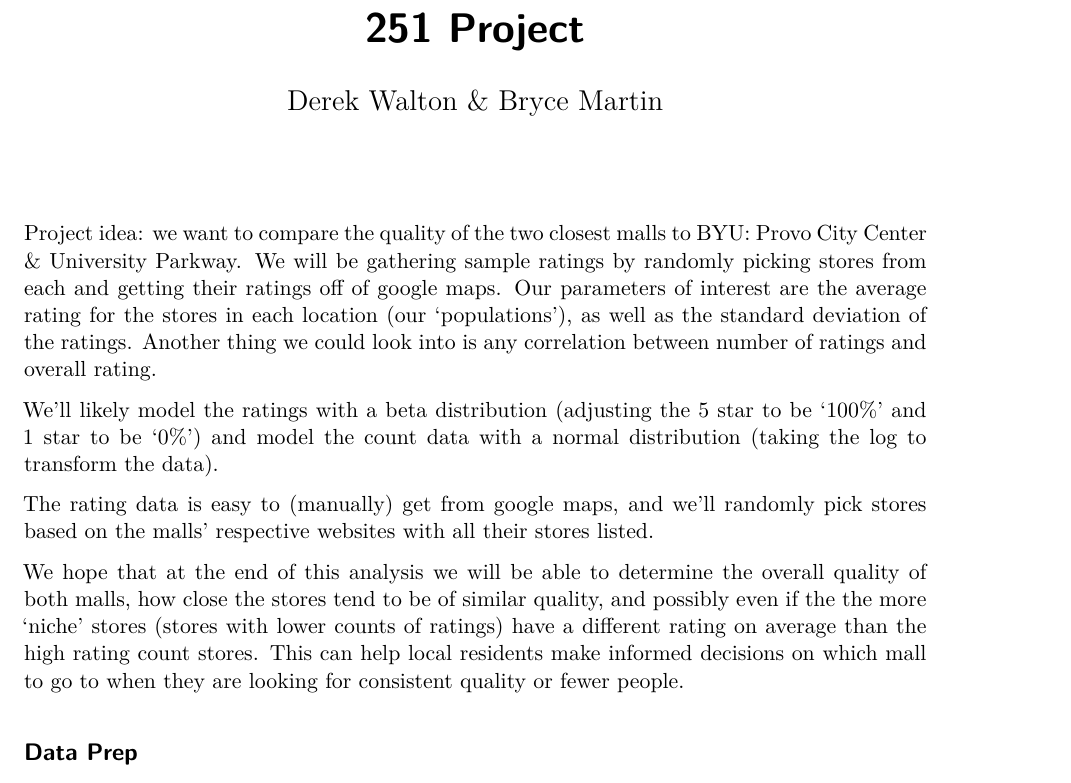
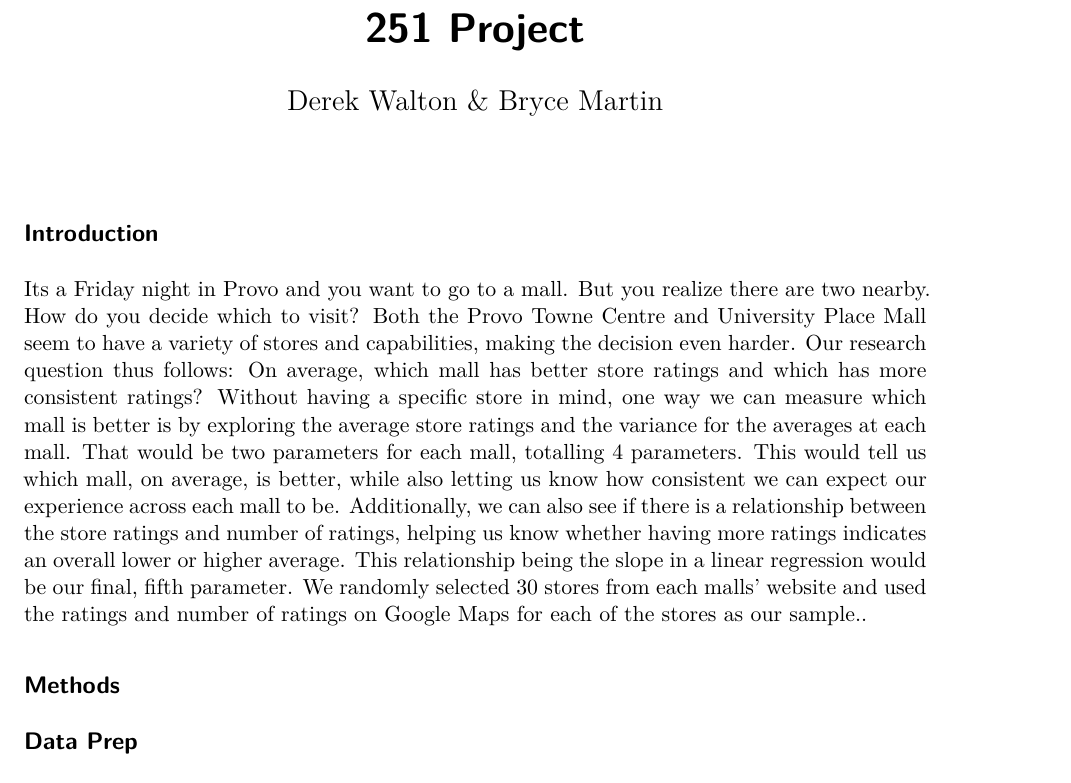
Before and after one commit to brycemartin52/251Proyecto, a Quarto document (ElProyecto.qmd): part of page 1 of 8, cut so that both start at the same text. Rendered offline with R 4.5, knitr and Pandoc in place of Quarto, then LaTeX, with nearby package versions; code that draws random numbers runs with fixed seeds of ours; some code elsewhere in the file could not run offline.

Commit message:
Add introduction

```diff
--- a/ElProyecto.qmd
+++ b/ElProyecto.qmd
@@ -5,13 +5,11 @@
 editor: visual
 ---
 
-Project idea: we want to compare the quality of the two closest malls to BYU: Provo City Center & University Parkway. We will be gathering sample ratings by randomly picking stores from each and getting their ratings off of google maps. Our parameters of interest are the average rating for the stores in each location (our ‘populations’), as well as the standard deviation of the ratings. Another thing we could look into is any correlation between number of ratings and overall rating.
+## Introduction
 
-We’ll likely model the ratings with a beta distribution (adjusting the 5 star to be ‘100%’ and 1 star to be ‘0%’) and model the count data with a normal distribution (taking the log to transform the data).
+Its a Friday night in Provo and you want to go to a mall. But you realize there are two nearby. How do you decide which to visit? Both the Provo Towne Centre and University Place Mall seem to have a variety of stores and capabilities, making the decision even harder. Our research question thus follows: On average, which mall has better store ratings and which has more consistent ratings? Without having a specific store in mind, one way we can measure which mall is better is by exploring the average store ratings and the variance for the averages at each mall. That would be two parameters for each mall, totalling 4 parameters. This would tell us which mall, on average, is better, while also letting us know how consistent we can expect our experience across each mall to be. Additionally, we can also see if there is a relationship between the store ratings and number of ratings, helping us know whether having more ratings indicates an overall lower or higher average. This relationship being the slope in a linear regression would be our final, fifth parameter. We randomly selected 30 stores from each malls' website and used the ratings and number of ratings on Google Maps for each of the stores as our sample..
 
-The rating data is easy to (manually) get from google maps, and we’ll randomly pick stores based on the malls’ respective websites with all their stores listed.
-
-We hope that at the end of this analysis we will be able to determine the overall quality of both malls, how close the stores tend to be of similar quality, and possibly even if the the more ‘niche’ stores (stores with lower counts of ratings) have a different rating on average than the high rating count stores. This can help local residents make informed decisions on which mall to go to when they are looking for consistent quality or fewer people.
+## Methods
 
 ## Data Prep
 
```
